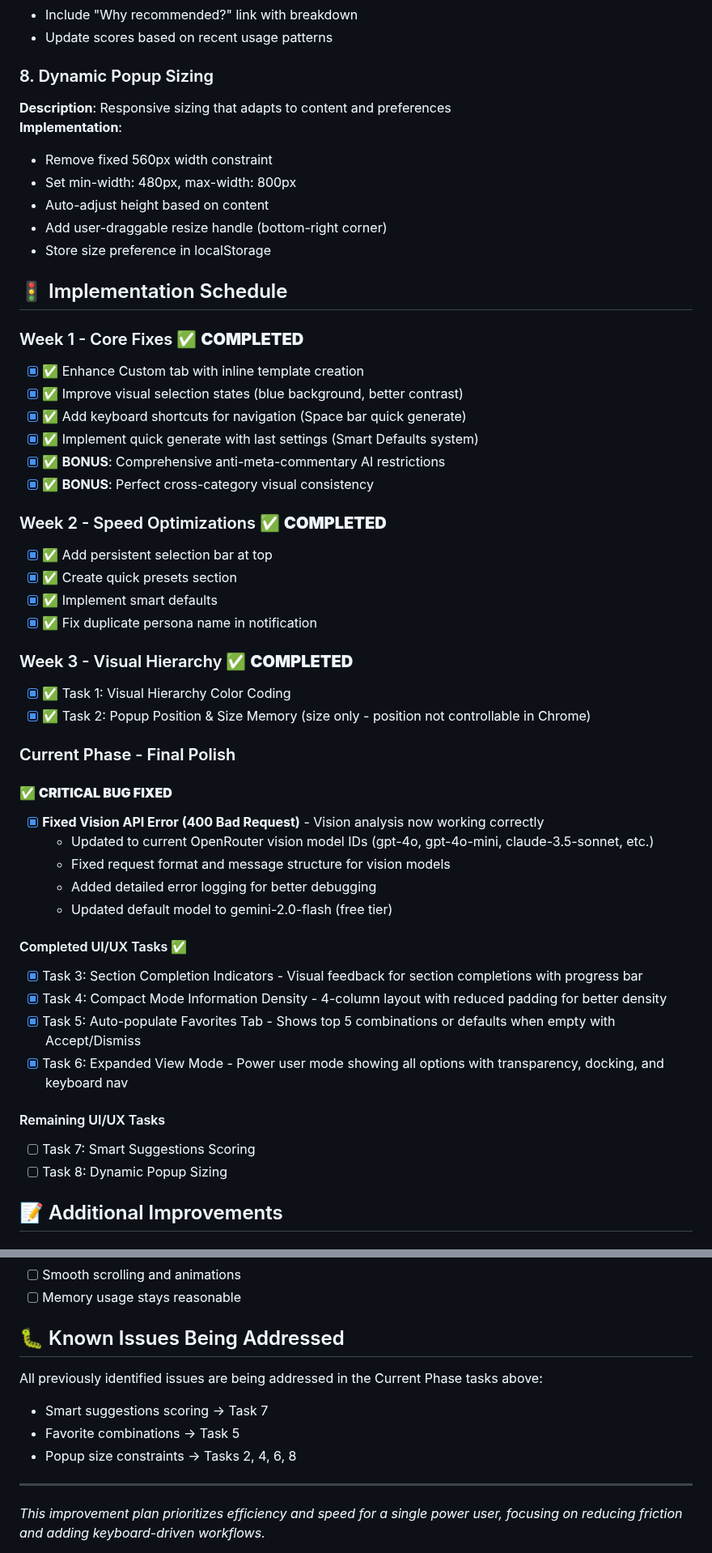
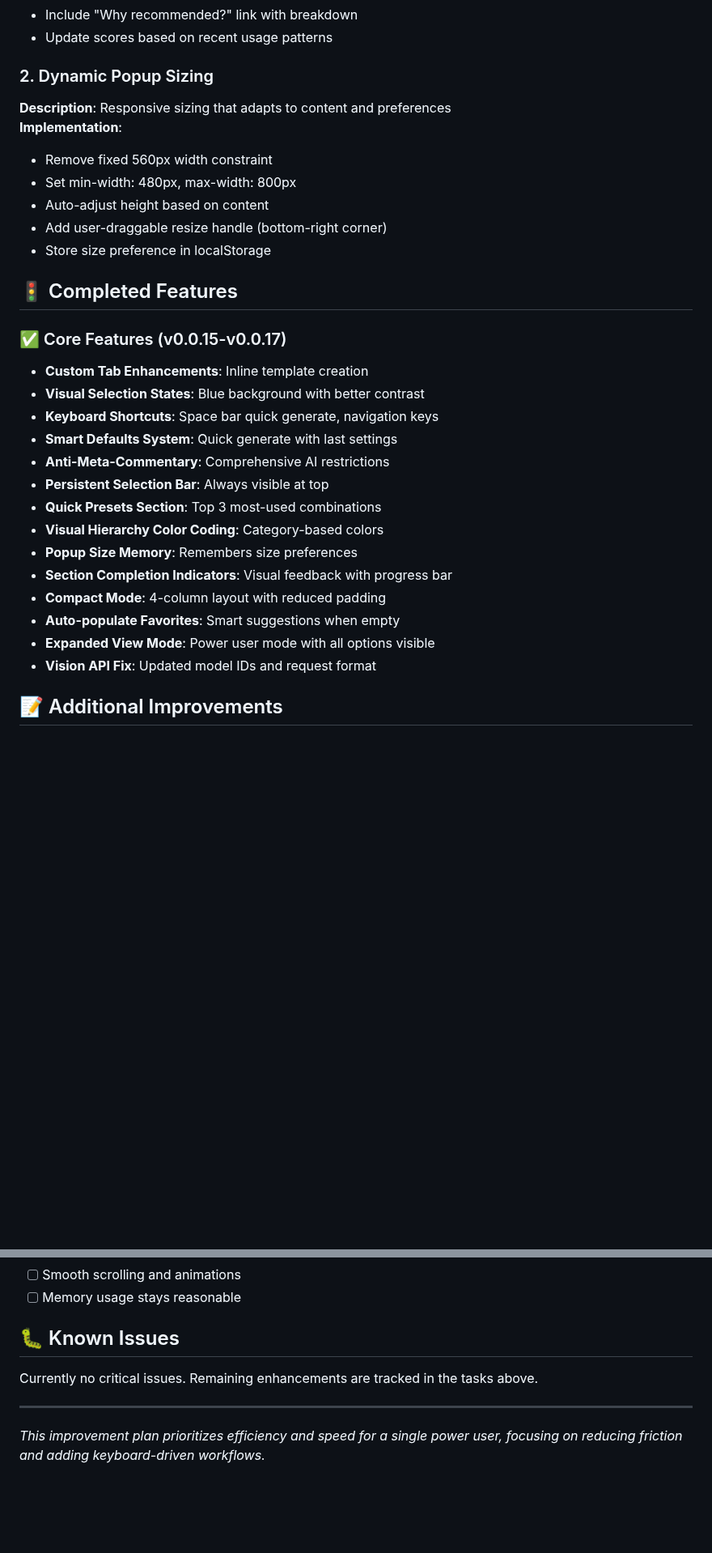
Before and after one commit to gramanoid/tweetcraft, a Markdown page: TODO.md, 2 parts joined by grey strips. Shown at 81% size. GitHub-like rendering; blank space fills up the shorter version.

```diff
--- a/TODO.md
+++ b/TODO.md
@@ -66,7 +14,7 @@ This document outlines the remaining UX/UI improvements for TweetCraft Chrome Ex
 - Include "Why recommended?" link with breakdown
 - Update scores based on recent usage patterns
 
-### 8. Dynamic Popup Sizing
+### 2. Dynamic Popup Sizing
 **Description**: Responsive sizing that adapts to content and preferences
 **Implementation**:
 - Remove fixed 560px width constraint
@@ -75,44 +23,23 @@ This document outlines the remaining UX/UI improvements for TweetCraft Chrome Ex
 - Add user-draggable resize handle (bottom-right corner)
 - Store size preference in localStorage
 
-## 🚦 Implementation Schedule
+## 🚦 Completed Features
 
-### Week 1 - Core Fixes ✅ **COMPLETED**
-- [x] ✅ Enhance Custom tab with inline template creation
-- [x] ✅ Improve visual selection states (blue background, better contrast)
-- [x] ✅ Add keyboard shortcuts for navigation (Space bar quick generate)
-- [x] ✅ Implement quick generate with last settings (Smart Defaults system)
-- [x] ✅ **BONUS**: Comprehensive anti-meta-commentary AI restrictions
-- [x] ✅ **BONUS**: Perfect cross-category visual consistency
-
-### Week 2 - Speed Optimizations ✅ **COMPLETED**
-- [x] ✅ Add persistent selection bar at top
-- [x] ✅ Create quick presets section
-- [x] ✅ Implement smart defaults
-- [x] ✅ Fix duplicate persona name in notification
-
-### Week 3 - Visual Hierarchy ✅ **COMPLETED**
-- [x] ✅ Task 1: Visual Hierarchy Color Coding
-- [x] ✅ Task 2: Popup Position & Size Memory (size only - position not controllable in Chrome)
-
-### Current Phase - Final Polish
-
-#### ✅ **CRITICAL BUG FIXED**
-- [x] **Fixed Vision API Error (400 Bad Request)** - Vision analysis now working correctly
-  - Updated to current OpenRouter vision model IDs (gpt-4o, gpt-4o-mini, claude-3.5-sonnet, etc.)
-  - Fixed request format and message structure for vision models
-  - Added detailed error logging for better debugging
-  - Updated default model to gemini-2.0-flash (free tier)
-
-#### Completed UI/UX Tasks ✅
-- [x] Task 3: Section Completion Indicators - Visual feedback for section completions with progress bar
-- [x] Task 4: Compact Mode Information Density - 4-column layout with reduced padding for better density
-- [x] Task 5: Auto-populate Favorites Tab - Shows top 5 combinations or defaults when empty with Accept/Dismiss
-- [x] Task 6: Expanded View Mode - Power user mode showing all options with transparency, docking, and keyboard nav
-
-#### Remaining UI/UX Tasks
-- [ ] Task 7: Smart Suggestions Scoring
-- [ ] Task 8: Dynamic Popup Sizing
+### ✅ Core Features (v0.0.15-v0.0.17)
+- **Custom Tab Enhancements**: Inline template creation
+- **Visual Selection States**: Blue background with better contrast
+- **Keyboard Shortcuts**: Space bar quick generate, navigation keys
+- **Smart Defaults System**: Quick generate with last settings
+- **Anti-Meta-Commentary**: Comprehensive AI restrictions
+- **Persistent Selection Bar**: Always visible at top
+- **Quick Presets Section**: Top 3 most-used combinations
+- **Visual Hierarchy Color Coding**: Category-based colors
+- **Popup Size Memory**: Remembers size preferences
+- **Section Completion Indicators**: Visual feedback with progress bar
+- **Compact Mode**: 4-column layout with reduced padding
+- **Auto-populate Favorites**: Smart suggestions when empty
+- **Expanded View Mode**: Power user mode with all options visible
+- **Vision API Fix**: Updated model IDs and request format
 
 ## 📝 Additional Improvements
 
@@ -184,12 +111,9 @@ This document outlines the remaining UX/UI improvements for TweetCraft Chrome Ex
 - [ ] Smooth scrolling and animations
 - [ ] Memory usage stays reasonable
 
-## 🐛 Known Issues Being Addressed
+## 🐛 Known Issues
 
-All previously identified issues are being addressed in the Current Phase tasks above:
-- Smart suggestions scoring → Task 7
-- Favorite combinations → Task 5
-- Popup size constraints → Tasks 2, 4, 6, 8
+Currently no critical issues. Remaining enhancements are tracked in the tasks above.
 
 ---
 
```
Also changed, not shown: other parts of TODO.md (+1 -53 lines), CLAUDE.md (+2 -0 lines), README.md (+3 -1 lines).
